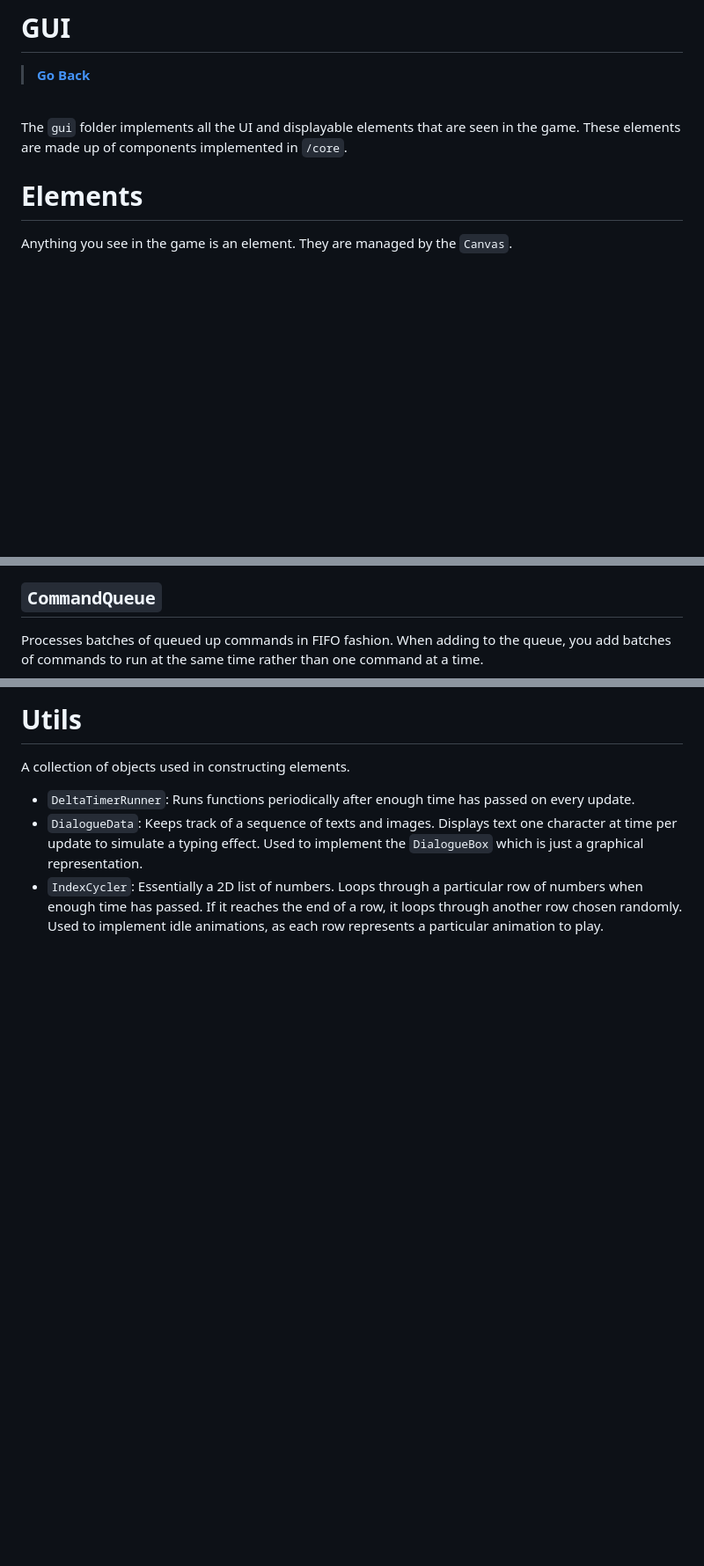
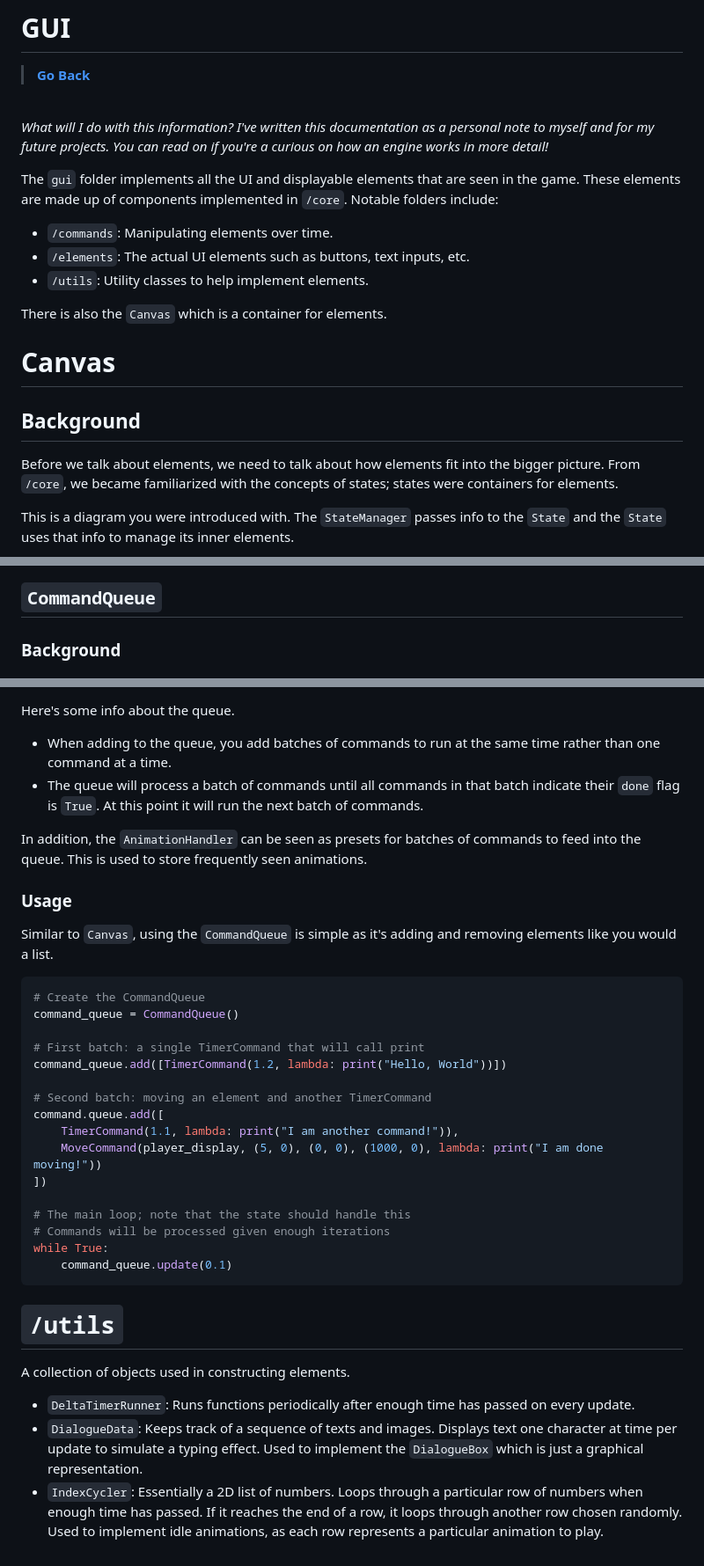
Before and after one commit to bloopsoup/DANGERdice, a Markdown page: docs/src/gui.md, 3 parts joined by grey strips. Shown at 88% size. Rendered like a GitHub page; blank space fills up the shorter version.

````diff
--- a/docs/src/gui.md
+++ b/docs/src/gui.md
@@ -6,9 +6,25 @@
 
 <br>
 
-The `gui` folder implements all the UI and displayable elements that are seen in the game. These elements are made up
-of components implemented in `/core`.
+_What will I do with this information? I've written this documentation as a personal note to myself and for_
+_my future projects. You can read on if you're a curious on how an engine works in more detail!_
 
-# Elements
+The `gui` folder implements all the UI and displayable elements that are seen in the game. These elements are
+made up of components implemented in `/core`. Notable folders include:
 
-Anything you see in the game is an element. They are managed by the `Canvas`.
+- `/commands`: Manipulating elements over time.
+- `/elements`: The actual UI elements such as buttons, text inputs, etc.
+- `/utils`: Utility classes to help implement elements.
+
+There is also the `Canvas` which is a container for elements.
+
+# Canvas
+
+## Background
+
+Before we talk about elements, we need to talk about how elements fit into the bigger picture. From `/core`, we
+became familiarized with the concepts of states; states were containers for elements.
+
+This is a diagram you were introduced with. The `StateManager` passes info to the `State` and the `State` uses
+that info to manage its inner elements.
+
@@ -95,6 +185,5 @@ Typically used for setting up delays or timing for animations.
 
 ## `CommandQueue`
 
-Processes batches of queued up commands in FIFO fashion. When adding to the queue, you add batches of commands to run at the same
-time rather than one command at a time.
+### Background
 
@@ -110,10 +233,42 @@ The `AnimationHandler` can be seen as presets for batches of commands to feed in
 
-# Utils
+Here's some info about the queue.
+- When adding to the queue, you add batches of commands to run at the same time rather than one command at a time.
+- The queue will process a batch of commands until all commands in that batch indicate their `done` flag is `True`. At
+this point it will run the next batch of commands.
+
+In addition, the `AnimationHandler` can be seen as presets for batches of commands to feed into the queue. This is used
+to store frequently seen animations.
+
+### Usage
+
+Similar to `Canvas`, using the `CommandQueue` is simple as it's adding and removing elements like you would a list.
+
+```python
+# Create the CommandQueue
+command_queue = CommandQueue()
+
+# First batch: a single TimerCommand that will call print
+command_queue.add([TimerCommand(1.2, lambda: print("Hello, World"))])
+
+# Second batch: moving an element and another TimerCommand
+command.queue.add([
+    TimerCommand(1.1, lambda: print("I am another command!")),
+    MoveCommand(player_display, (5, 0), (0, 0), (1000, 0), lambda: print("I am done moving!"))
+])
+
+# The main loop; note that the state should handle this
+# Commands will be processed given enough iterations
+while True:
+    command_queue.update(0.1)
+```
+
+# `/utils`
 
 A collection of objects used in constructing elements.
 
 - `DeltaTimerRunner`: Runs functions periodically after enough time has passed on every update.
-- `DialogueData`: Keeps track of a sequence of texts and images. Displays text one character at time per update to simulate a typing effect.
-Used to implement the `DialogueBox` which is just a graphical representation.
-- `IndexCycler`: Essentially a 2D list of numbers. Loops through a particular row of numbers when enough time has passed. If it reaches the end of a
-row, it loops through another row chosen randomly. Used to implement idle animations, as each row represents a particular animation to play.
+- `DialogueData`: Keeps track of a sequence of texts and images. Displays text one character at time per update to simulate a
+typing effect. Used to implement the `DialogueBox` which is just a graphical representation.
+- `IndexCycler`: Essentially a 2D list of numbers. Loops through a particular row of numbers when enough time has passed. If
+it reaches the end of a row, it loops through another row chosen randomly. Used to implement idle animations, as each row represents
+a particular animation to play.
````
Also changed, not shown: other parts of docs/src/gui.md (+136 -28 lines).
